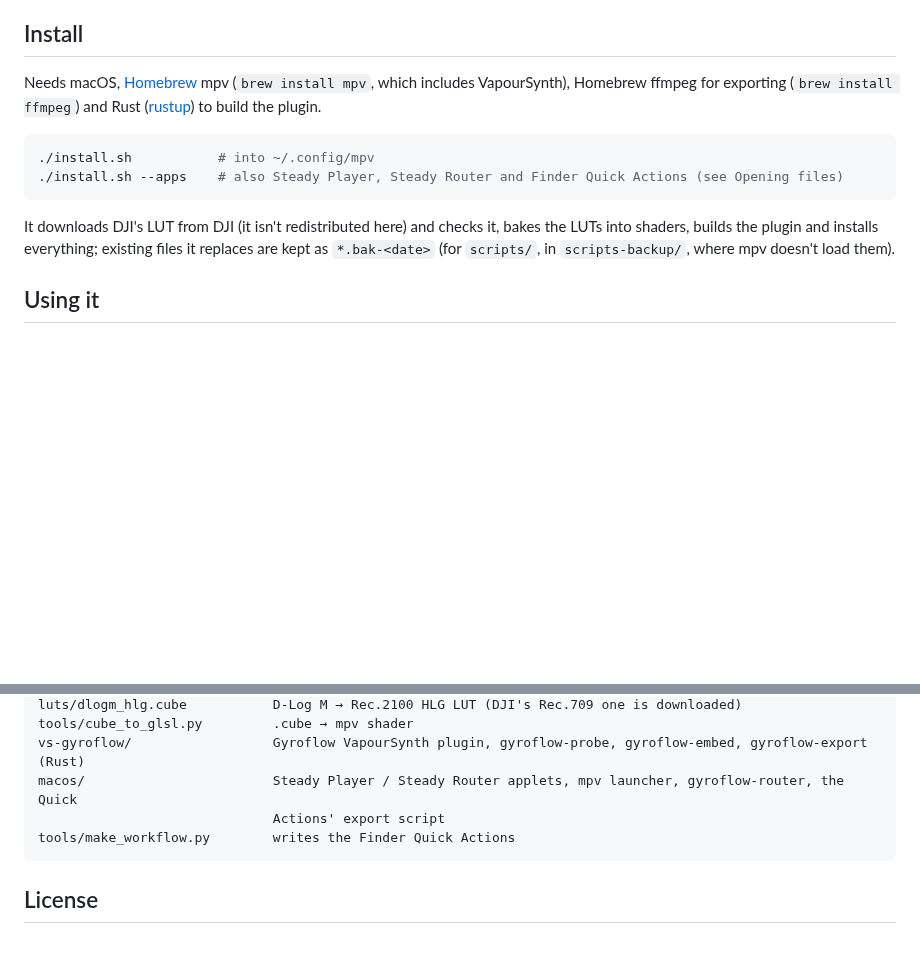
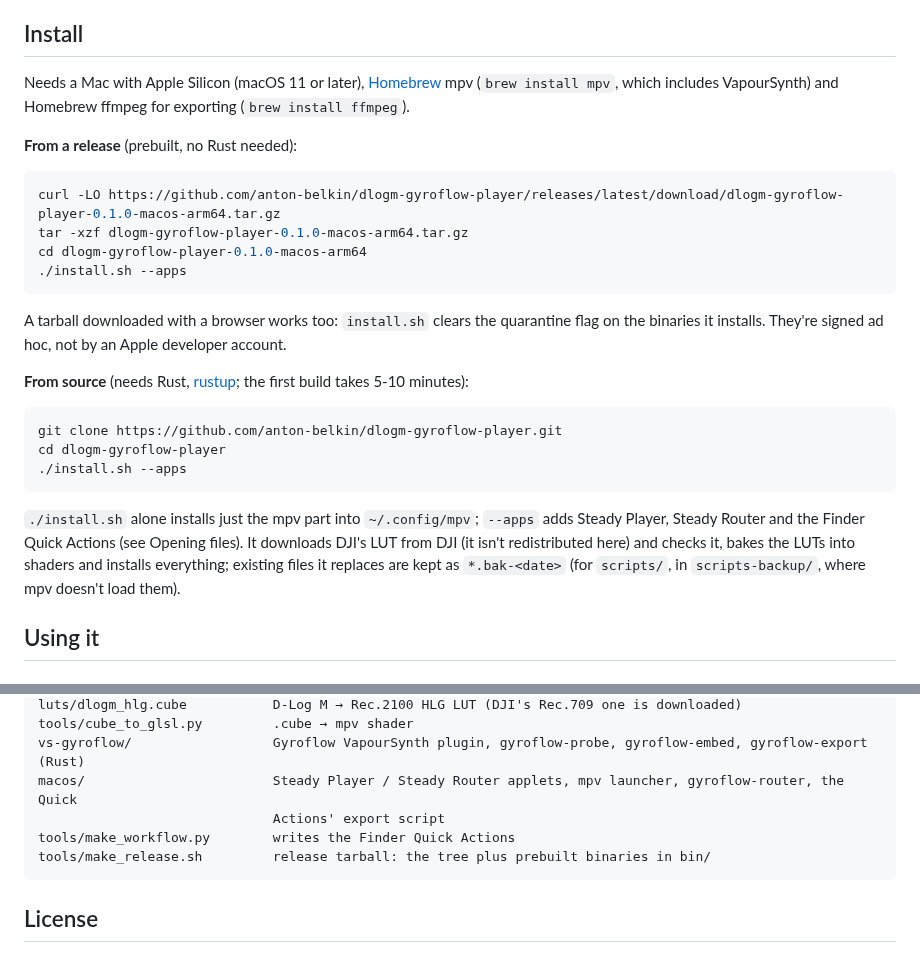
Before and after one commit to anton-belkin/ActionFootagePlayer, a Markdown page: README.md, 2 parts joined by grey strips. Drawn GitHub-style; blank space fills up the shorter version.

Commit message:
README: install from a release, no Rust needed
Co-Authored-By: Claude Opus 5.5 <noreply@anthropic.com>

````diff
--- a/README.md
+++ b/README.md
@@ -24,17 +24,33 @@ when there's a project.
 
 ## Install
 
-Needs macOS, [Homebrew](https://brew.sh) mpv (`brew install mpv`, which includes VapourSynth), Homebrew
-ffmpeg for exporting (`brew install ffmpeg`) and Rust ([rustup](https://rustup.rs)) to build the plugin.
+Needs a Mac with Apple Silicon (macOS 11 or later), [Homebrew](https://brew.sh) mpv (`brew install mpv`, which
+includes VapourSynth) and Homebrew ffmpeg for exporting (`brew install ffmpeg`).
+
+**From a release** (prebuilt, no Rust needed):
 
 ```bash
-./install.sh           # into ~/.config/mpv
-./install.sh --apps    # also Steady Player, Steady Router and Finder Quick Actions (see Opening files)
+curl -LO https://github.com/anton-belkin/dlogm-gyroflow-player/releases/latest/download/dlogm-gyroflow-player-0.1.0-macos-arm64.tar.gz
+tar -xzf dlogm-gyroflow-player-0.1.0-macos-arm64.tar.gz
+cd dlogm-gyroflow-player-0.1.0-macos-arm64
+./install.sh --apps
 ```
 
-It downloads DJI's LUT from DJI (it isn't redistributed here) and checks it, bakes the LUTs into shaders,
-builds the plugin and installs everything; existing files it replaces are kept as `*.bak-<date>` (for
-`scripts/`, in `scripts-backup/`, where mpv doesn't load them).
+A tarball downloaded with a browser works too: `install.sh` clears the quarantine flag on the binaries it
+installs. They're signed ad hoc, not by an Apple developer account.
+
+**From source** (needs Rust, [rustup](https://rustup.rs); the first build takes 5-10 minutes):
+
+```bash
+git clone https://github.com/anton-belkin/dlogm-gyroflow-player.git
+cd dlogm-gyroflow-player
+./install.sh --apps
+```
+
+`./install.sh` alone installs just the mpv part into `~/.config/mpv`; `--apps` adds Steady Player, Steady Router
+and the Finder Quick Actions (see Opening files). It downloads DJI's LUT from DJI (it isn't redistributed here)
+and checks it, bakes the LUTs into shaders and installs everything; existing files it replaces are kept as
+`*.bak-<date>` (for `scripts/`, in `scripts-backup/`, where mpv doesn't load them).
 
 ## Using it
 
@@ -177,6 +193,7 @@ vs-gyroflow/                  Gyroflow VapourSynth plugin, gyroflow-probe, gyrof
 macos/                        Steady Player / Steady Router applets, mpv launcher, gyroflow-router, the Quick
                               Actions' export script
 tools/make_workflow.py        writes the Finder Quick Actions
+tools/make_release.sh         release tarball: the tree plus prebuilt binaries in bin/
 ```
 
 ## License
````
